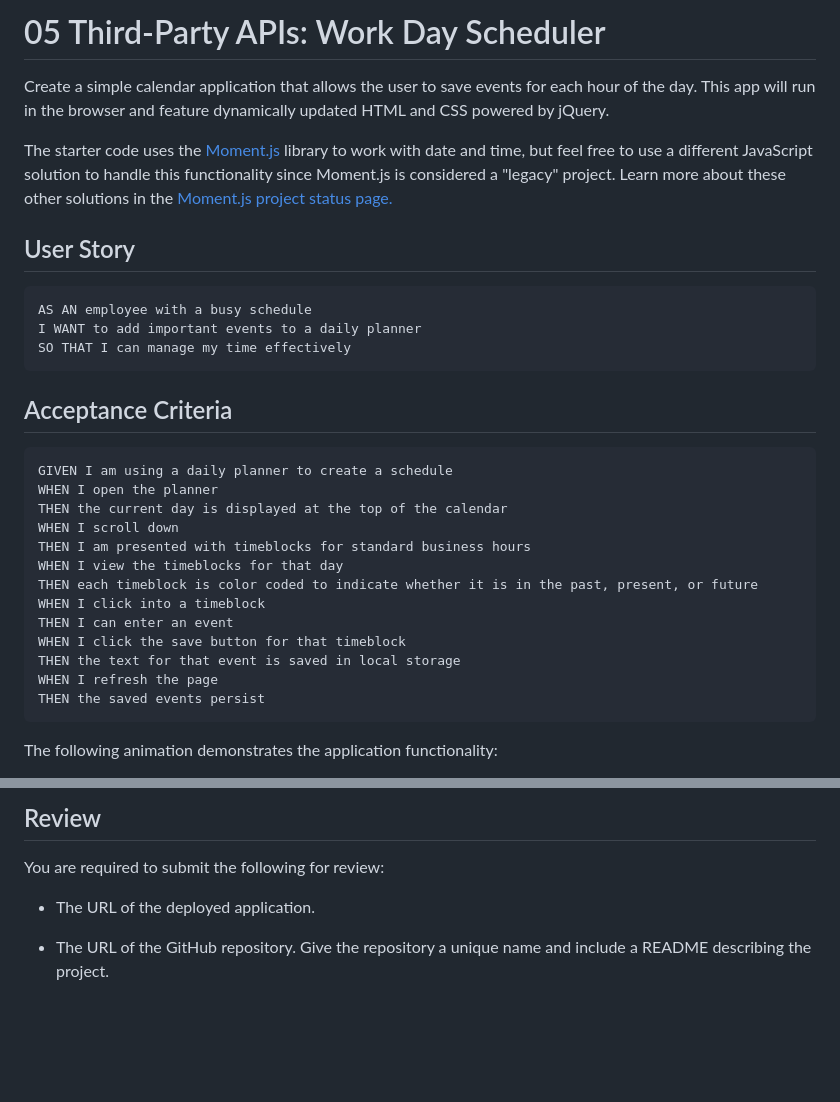
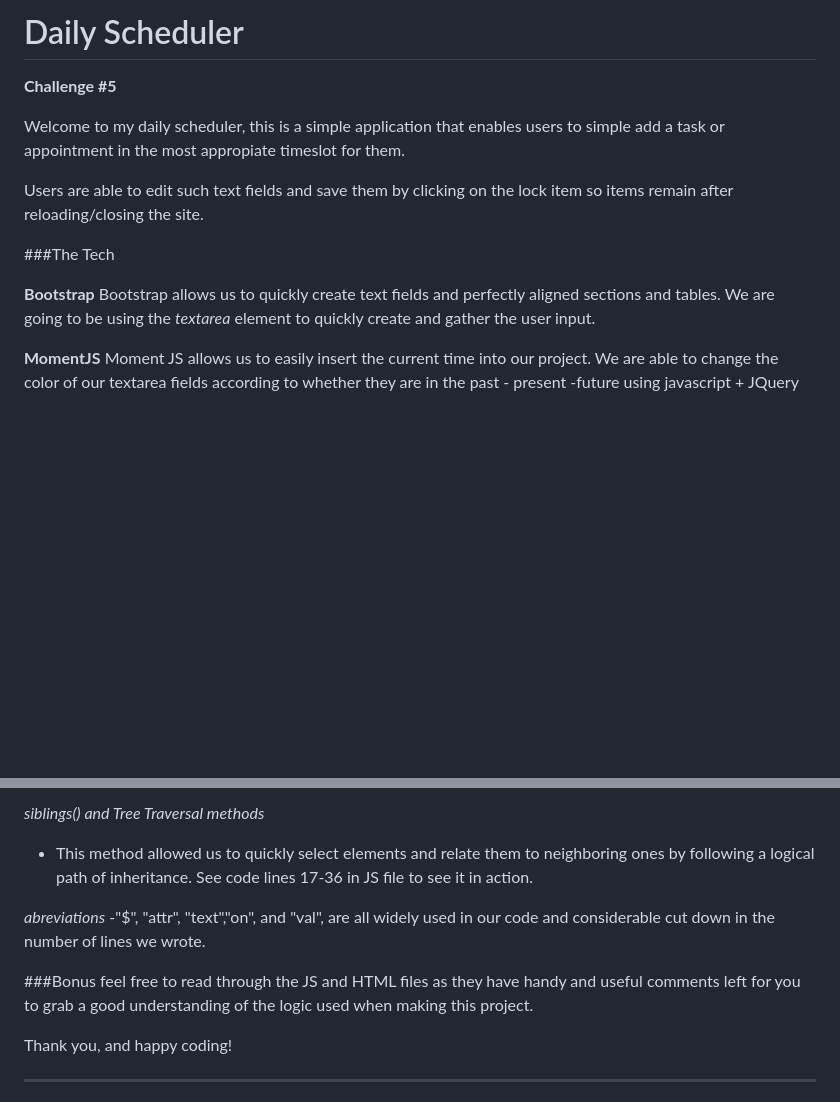
Before and after one commit to Sergioloman/Sergioloman05.github.io, a Markdown page: README.md, 2 parts joined by grey strips. Drawn GitHub-style; blank space fills up the shorter version.

Commit message:
pushing to main rep

````diff
--- a/README.md
+++ b/README.md
@@ -1,34 +1,17 @@
-# 05 Third-Party APIs: Work Day Scheduler
+# Daily Scheduler
+**Challenge #5**
 
-Create a simple calendar application that allows the user to save events for each hour of the day. This app will run in the browser and feature dynamically updated HTML and CSS powered by jQuery.
+Welcome to my daily scheduler, this is a simple application that enables users to simple add a task or appointment in the most appropiate timeslot for them.
 
-The starter code uses the [Moment.js](https://momentjs.com/) library to work with date and time, but feel free to use a different JavaScript solution to handle this functionality since Moment.js is considered a "legacy" project. Learn more about these other solutions in the [Moment.js project status page.](https://momentjs.com/docs/#/-project-status/)
+Users are able to edit such text fields and save them by clicking on the lock item so items remain after reloading/closing the site.
 
-## User Story
+###The Tech
 
-```
-AS AN employee with a busy schedule
-I WANT to add important events to a daily planner
-SO THAT I can manage my time effectively
-```
 
-## Acceptance Criteria
+**Bootstrap**
+Bootstrap allows us to quickly create text fields and perfectly aligned sections and tables. We are going to be using the *textarea* element to quickly create and gather the user input.
 
-```
-GIVEN I am using a daily planner to create a schedule
-WHEN I open the planner
-THEN the current day is displayed at the top of the calendar
-WHEN I scroll down
-THEN I am presented with timeblocks for standard business hours
-WHEN I view the timeblocks for that day
-THEN each timeblock is color coded to indicate whether it is in the past, present, or future
-WHEN I click into a timeblock
-THEN I can enter an event
-WHEN I click the save button for that timeblock
-THEN the text for that event is saved in local storage
-WHEN I refresh the page
-THEN the saved events persist
-```
+**MomentJS**
+Moment JS allows us to easily insert the current time into our project. We are able to change the color of our textarea fields according to whether they are in the past - present -future using javascript + JQuery
 
-The following animation demonstrates the application functionality:
 
@@ -36,9 +20,13 @@ The following animation demonstrates the application functionality:
 
-## Review
+*siblings() and Tree Traversal methods*
+- This method allowed us to quickly select elements and relate them to neighboring ones by following a logical path of inheritance. See code lines 17-36 in JS file to see it in action.
 
-You are required to submit the following for review:
+*abreviations*
+-"$", "attr", "text","on", and "val", are all widely used in our code and considerable cut down in the number of lines we wrote.
 
-* The URL of the deployed application.
+###Bonus
+feel free to read through the JS and HTML files as they have handy and useful comments left for you to grab a good understanding of the logic used when making this project.
 
-* The URL of the GitHub repository. Give the repository a unique name and include a README describing the project.
+Thank you, and happy coding!
+___________________________
 
````
Also changed, not shown: other parts of README.md (+3 -3 lines), Assets/images/screenshot1.PNG (added), 1 other file.
